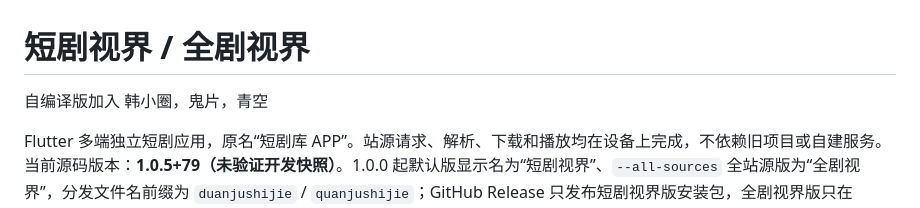
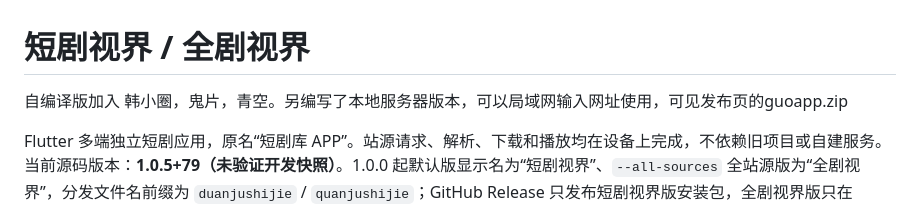
Before and after one commit to wokaotianshi123/guoapp3, a Markdown page: README.md, the part around the change. GitHub-like rendering.

```diff
--- a/README.md
+++ b/README.md
@@ -1,6 +1,6 @@
 # 短剧视界 / 全剧视界
 
-自编译版加入 韩小圈，鬼片，青空
+自编译版加入 韩小圈，鬼片，青空。另编写了本地服务器版本，可以局域网输入网址使用，可见发布页的guoapp.zip
 
 Flutter 多端独立短剧应用，原名“短剧库 APP”。站源请求、解析、下载和播放均在设备上完成，不依赖旧项目或自建服务。当前源码版本：**1.0.5+79（未验证开发快照）**。1.0.0 起默认版显示名为“短剧视界”、`--all-sources` 全站源版为“全剧视界”，分发文件名前缀为 `duanjushijie` / `quanjushijie`；GitHub Release 只发布短剧视界版安装包，全剧视界版只在 Actions Artifact 下载；Android Actions 不再保留构建日志上传。上一轮（1.0.2+76）新增播放线路选择与线路复用：清晰度按钮右侧新增“线路 N”按钮，点击打开线路列表，可在播放中切换线路并保留当前位置与播放状态；选定线路后，同一剧集的后续集数（含自动连播、遥控上一集 / 下一集、滑动切集、选集菜单）默认复用该线路，不再从第一条线路重新尝试；切换下一集时默认不再弹出暂停按钮，只有单击画面、按空格暂停等原有操作才显示控制层，静默数秒自动隐藏的逻辑保留。线路列表来自站源返回的同一集多地址（按画质优先排序），原生核心新增 `selectRoute` 动作与 `nativePreferredRoute` 收敛 0 值与越界值，Dart 端切换线路时保留原会话再重开，切集时把当前线路索引传给解析与预加载。改动涉及 `lib/player_screen.dart`、`lib/player_controls.dart`、`lib/player_menu.dart`、`lib/television_controls.dart`、`lib/player_interactions.dart`、`lib/core_bridge.dart`、`lib/playback_loader.dart`、`lib/playback_preloader.dart`、`lib/local_media_screen.dart` 与 `native/core` 的播放线路代码。
 
```
